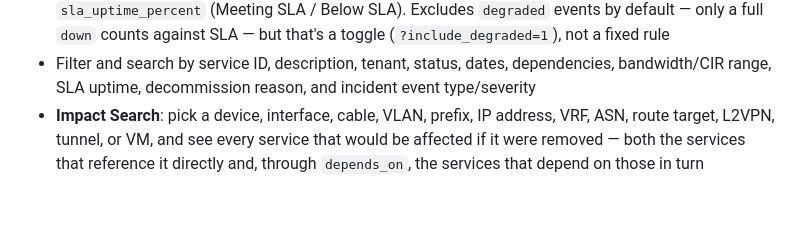
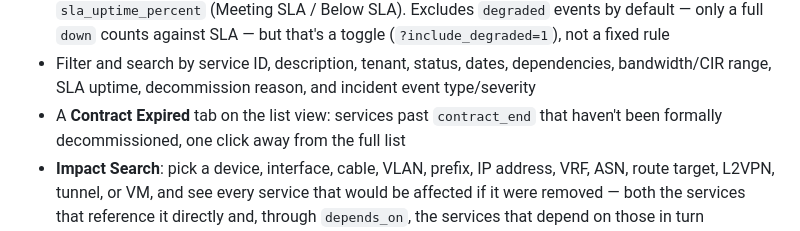
Before and after one commit to baldoarturo/netbox-services, a Markdown page: README.md, the part around the change. Drawn GitHub-style; blank space fills up the shorter version.

Commit message:
docs: document the Contract Expired tab in README
Co-Authored-By: Claude Sonnet 5 <noreply@anthropic.com>

```diff
--- a/README.md
+++ b/README.md
@@ -51,6 +51,8 @@ The detail page is laid out for that: technical inventory on the left, lifecycle
   full `down` counts against SLA — but that's a toggle (`?include_degraded=1`), not a fixed rule
 - Filter and search by service ID, description, tenant, status, dates, dependencies, bandwidth/CIR
   range, SLA uptime, decommission reason, and incident event type/severity
+- A **Contract Expired** tab on the list view: services past `contract_end` that haven't been
+  formally decommissioned, one click away from the full list
 - **Impact Search**: pick a device, interface, cable, VLAN, prefix, IP address, VRF, ASN, route
   target, L2VPN, tunnel, or VM, and see every service that would be affected if it were
   removed — both the services that reference it directly and, through `depends_on`, the services
```
